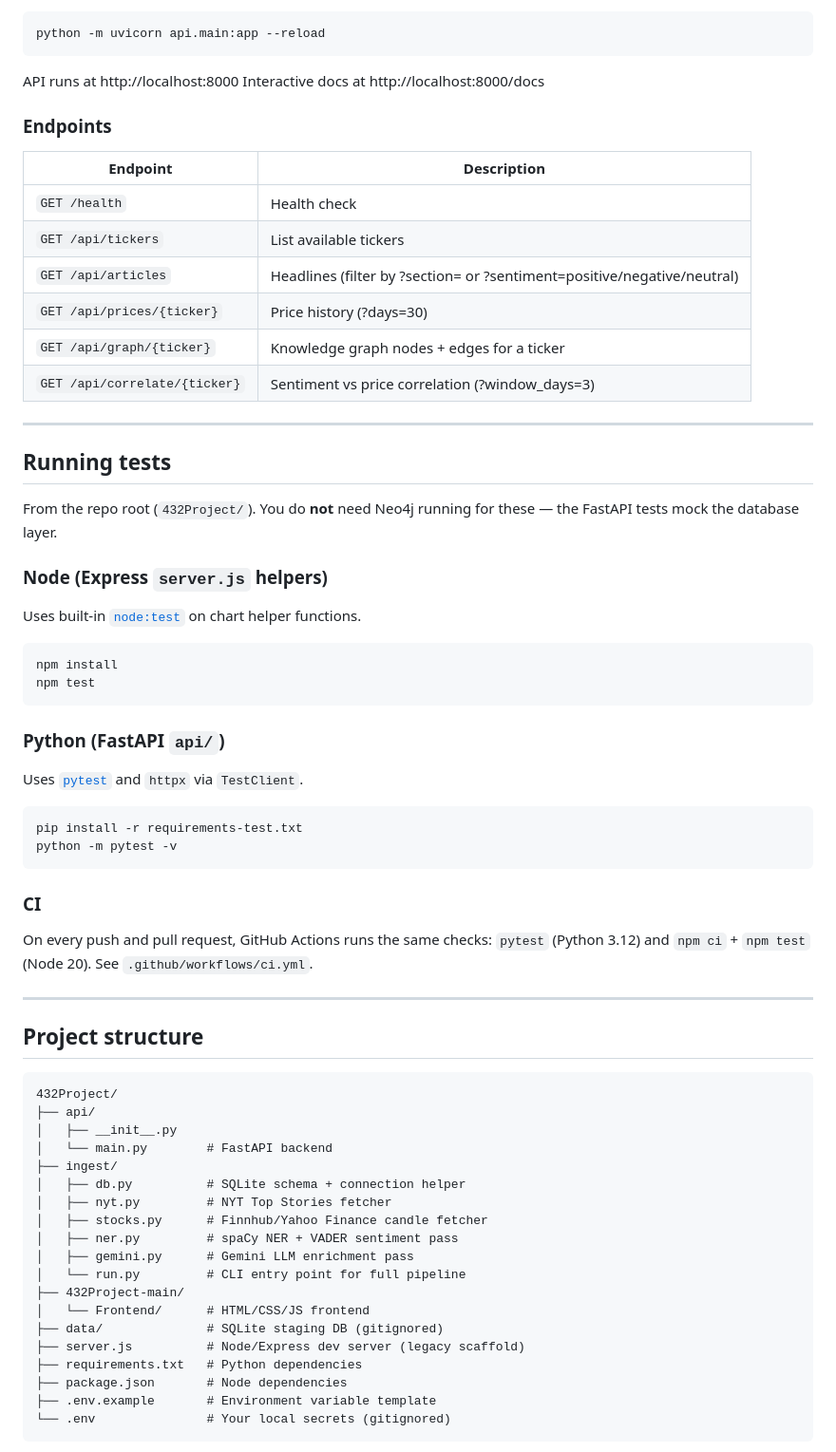
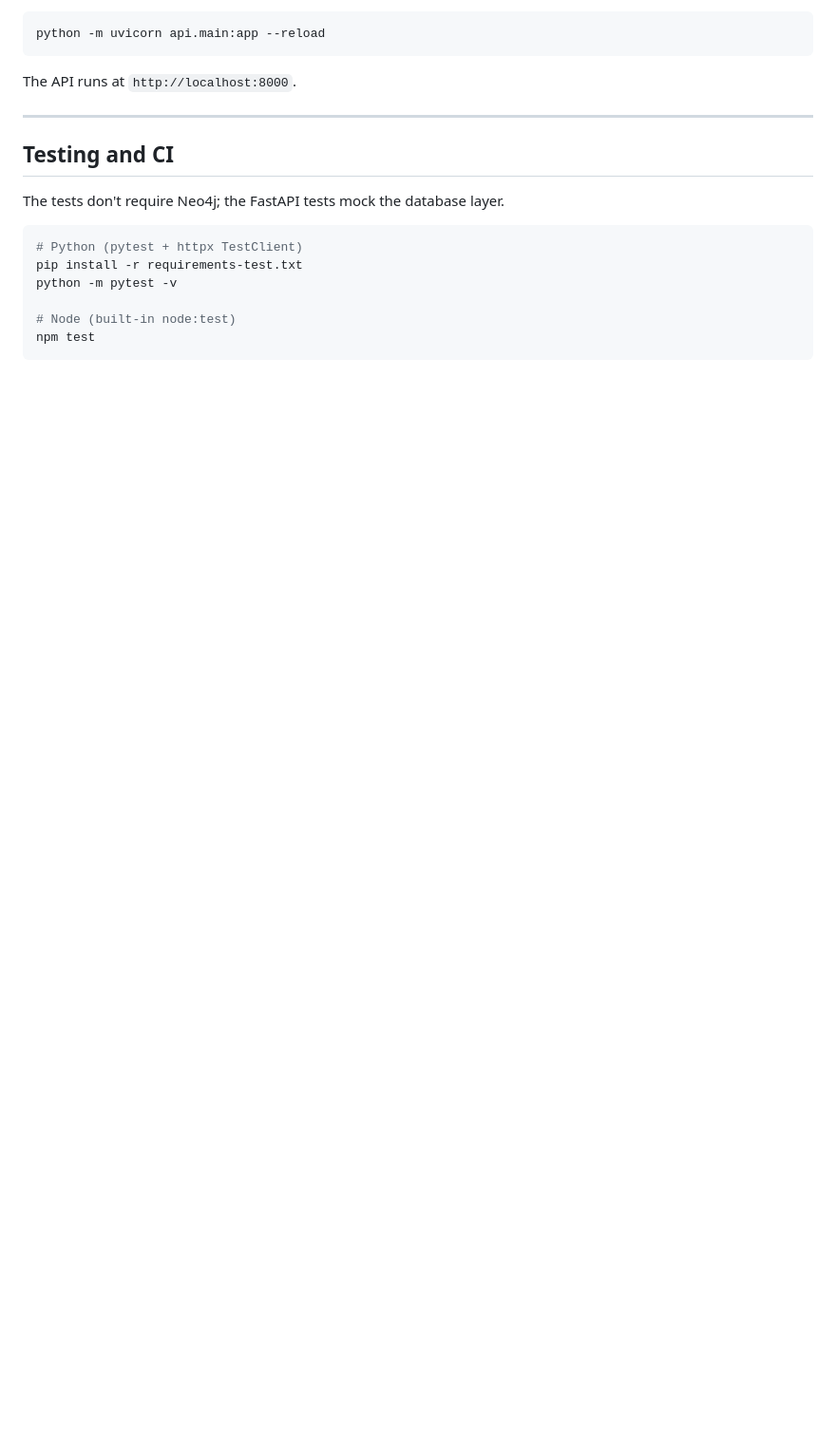
Before and after one commit to caajr912/432Project, a Markdown page: README.md, the part around one of its changes. Shown at 95% size. GitHub-like rendering; blank space fills up the shorter version.

````diff
--- a/README.md
+++ b/README.md
@@ -123,71 +145,20 @@ Ingested data is stored in `data/staging.db` (SQLite). This directory is gitigno
 python -m uvicorn api.main:app --reload
 ```
 
-API runs at http://localhost:8000
-Interactive docs at http://localhost:8000/docs
-
-### Endpoints
-
-| Endpoint | Description |
-|---|---|
-| `GET /health` | Health check |
-| `GET /api/tickers` | List available tickers |
-| `GET /api/articles` | Headlines (filter by ?section= or ?sentiment=positive/negative/neutral) |
-| `GET /api/prices/{ticker}` | Price history (?days=30) |
-| `GET /api/graph/{ticker}` | Knowledge graph nodes + edges for a ticker |
-| `GET /api/correlate/{ticker}` | Sentiment vs price correlation (?window_days=3) |
+The API runs at `http://localhost:8000`.
 
 ---
 
-## Running tests
+## Testing and CI
 
-From the repo root (`432Project/`). You do **not** need Neo4j running for these — the FastAPI tests mock the database layer.
-
-### Node (Express `server.js` helpers)
-
-Uses built-in [`node:test`](https://nodejs.org/api/test.html) on chart helper functions.
+The tests don't require Neo4j; the FastAPI tests mock the database layer.
 
 ```bash
-npm install
+# Python (pytest + httpx TestClient)
+pip install -r requirements-test.txt
+python -m pytest -v
+
+# Node (built-in node:test)
 npm test
 ```
 
-### Python (FastAPI `api/`)
-
-Uses [`pytest`](https://pytest.org/) and `httpx` via `TestClient`.
-
-```bash
-pip install -r requirements-test.txt
-python -m pytest -v
-```
-
-### CI
-
-On every push and pull request, GitHub Actions runs the same checks: `pytest` (Python 3.12) and `npm ci` + `npm test` (Node 20). See `.github/workflows/ci.yml`.
-
----
-
-## Project structure
-
-```
-432Project/
-├── api/
-│   ├── __init__.py
-│   └── main.py        # FastAPI backend
-├── ingest/
-│   ├── db.py          # SQLite schema + connection helper
-│   ├── nyt.py         # NYT Top Stories fetcher
-│   ├── stocks.py      # Finnhub/Yahoo Finance candle fetcher
-│   ├── ner.py         # spaCy NER + VADER sentiment pass
-│   ├── gemini.py      # Gemini LLM enrichment pass
-│   └── run.py         # CLI entry point for full pipeline
-├── 432Project-main/
-│   └── Frontend/      # HTML/CSS/JS frontend
-├── data/              # SQLite staging DB (gitignored)
-├── server.js          # Node/Express dev server (legacy scaffold)
-├── requirements.txt   # Python dependencies
-├── package.json       # Node dependencies
-├── .env.example       # Environment variable template
-└── .env               # Your local secrets (gitignored)
-```
-
````
Also changed, not shown: other parts of README.md (+87 -124 lines).
